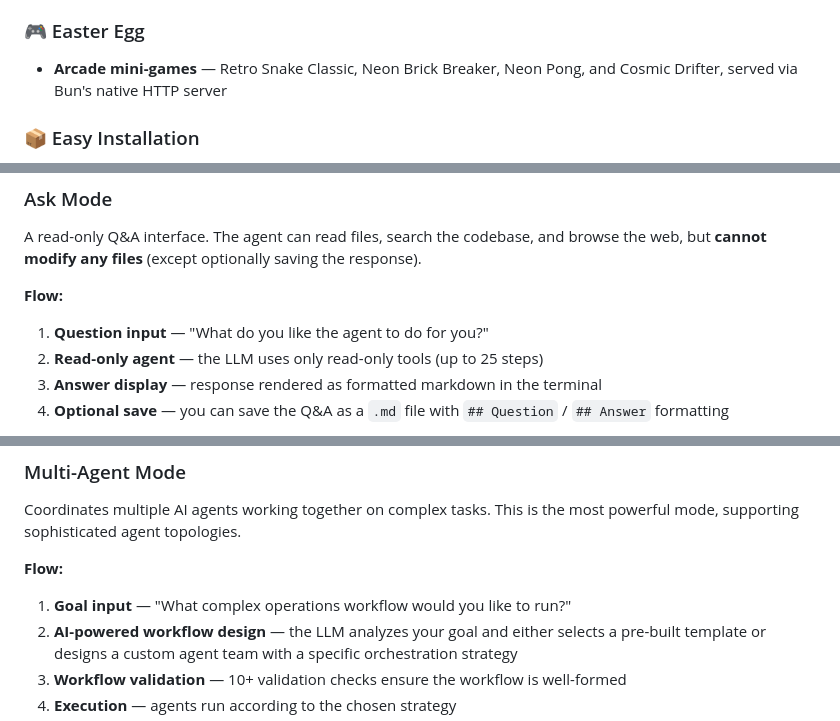
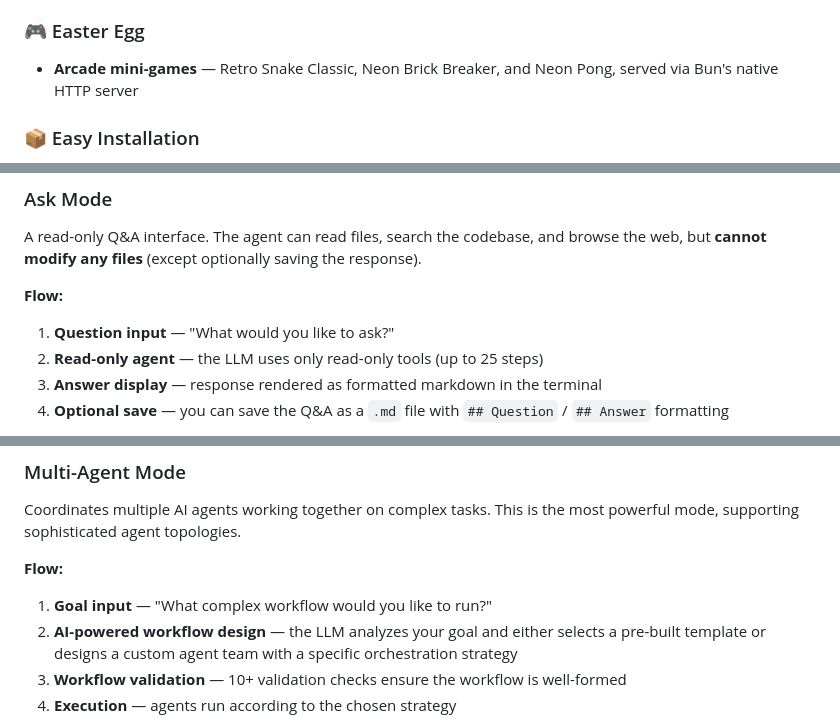
Before and after one commit to OneDev-Harsh/astra-cli, a Markdown page: README.md, 3 parts joined by grey strips. Rendered like a GitHub page.

```diff
--- a/README.md
+++ b/README.md
@@ -125,7 +125,7 @@ Astra provides **five distinct interaction modes** within a single CLI interface
 - **Colored logging** — green for agent actions, cyan for ask mode, yellow for warnings, red for errors
 
 ### 🎮 Easter Egg
-- **Arcade mini-games** — Retro Snake Classic, Neon Brick Breaker, Neon Pong, and Cosmic Drifter, served via Bun's native HTTP server
+- **Arcade mini-games** — Retro Snake Classic, Neon Brick Breaker, and Neon Pong, served via Bun's native HTTP server
 
 ### 📦 Easy Installation
 - **Cross-platform installers** — automated setup scripts for Linux/macOS (`install.sh`) and Windows (`install.bat`)
@@ -459,7 +458,7 @@ The primary autonomous coding mode. The agent has full access to all tools and c
 A read-only Q&A interface. The agent can read files, search the codebase, and browse the web, but **cannot modify any files** (except optionally saving the response).
 
 **Flow:**
-1. **Question input** — "What do you like the agent to do for you?"
+1. **Question input** — "What would you like to ask?"
 2. **Read-only agent** — the LLM uses only read-only tools (up to 25 steps)
 3. **Answer display** — response rendered as formatted markdown in the terminal
 4. **Optional save** — you can save the Q&A as a `.md` file with `## Question` / `## Answer` formatting
@@ -486,7 +485,7 @@ Breaks a high-level goal into a structured, executable plan with selective step
 Coordinates multiple AI agents working together on complex tasks. This is the most powerful mode, supporting sophisticated agent topologies.
 
 **Flow:**
-1. **Goal input** — "What complex operations workflow would you like to run?"
+1. **Goal input** — "What complex workflow would you like to run?"
 2. **AI-powered workflow design** — the LLM analyzes your goal and either selects a pre-built template or designs a custom agent team with a specific orchestration strategy
 3. **Workflow validation** — 10+ validation checks ensure the workflow is well-formed
 4. **Execution** — agents run according to the chosen strategy
```
Also changed, not shown: other parts of README.md (+15 -12 lines), CHANGELOG.md (+8 -2 lines), DOCUMENTATION.md (+58 -17 lines).
